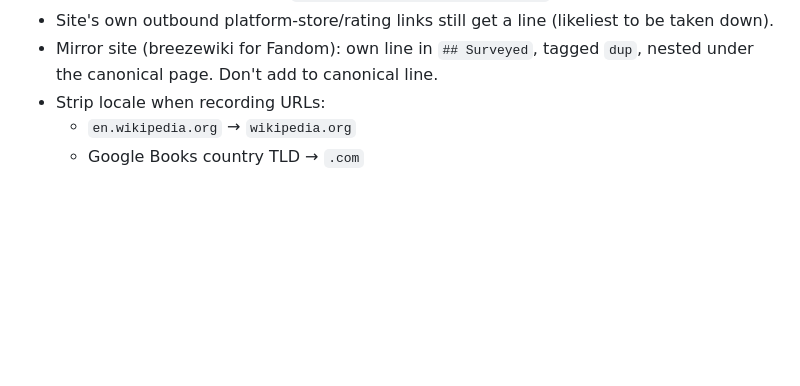
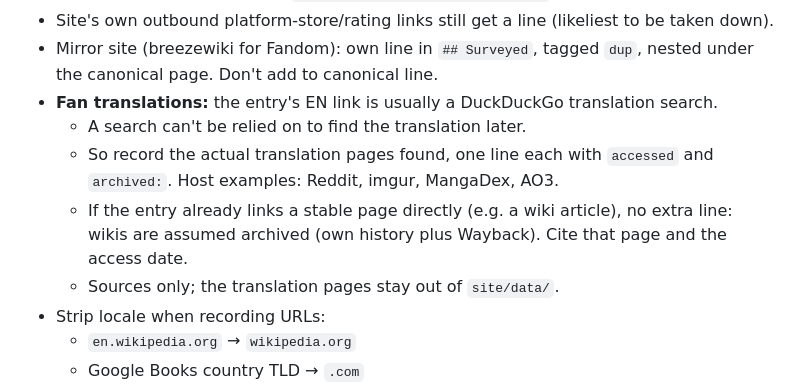
Before and after one commit to vertex-order/kit, a Markdown page: docs/sources.md, the part around the change. Drawn GitHub-style; blank space fills up the shorter version.

Commit message:
docs: fan translations are logged in sources when the entry link is a search

```diff
--- a/docs/sources.md
+++ b/docs/sources.md
@@ -150,6 +150,15 @@
   (likeliest to be taken down).
 - Mirror site (breezewiki for Fandom): own line in `## Surveyed`, tagged
   `dup`, nested under the canonical page. Don't add to canonical line.
+- **Fan translations:** the entry's EN link is usually a DuckDuckGo
+  translation search.
+  - A search can't be relied on to find the translation later.
+  - So record the actual translation pages found, one line each with
+    `accessed` and `archived:`. Host examples: Reddit, imgur, MangaDex, AO3.
+  - If the entry already links a stable page directly (e.g. a wiki article),
+    no extra line: wikis are assumed archived (own history plus Wayback).
+    Cite that page and the access date.
+  - Sources only; the translation pages stay out of `site/data/`.
 - Strip locale when recording URLs:
   - `en.wikipedia.org` → `wikipedia.org`
   - Google Books country TLD → `.com`
```
